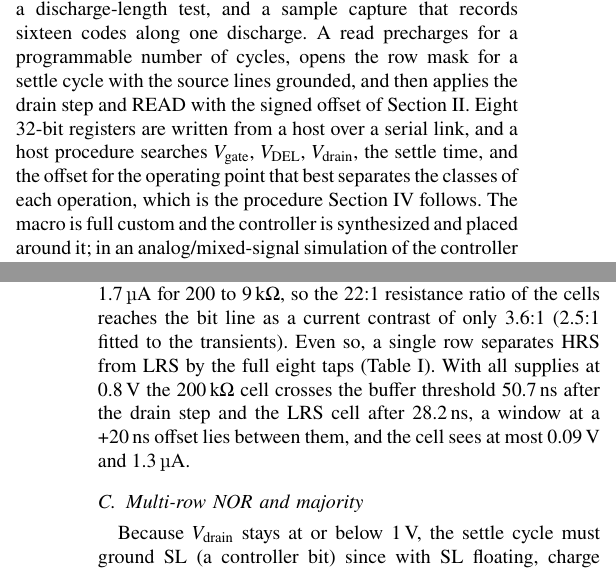
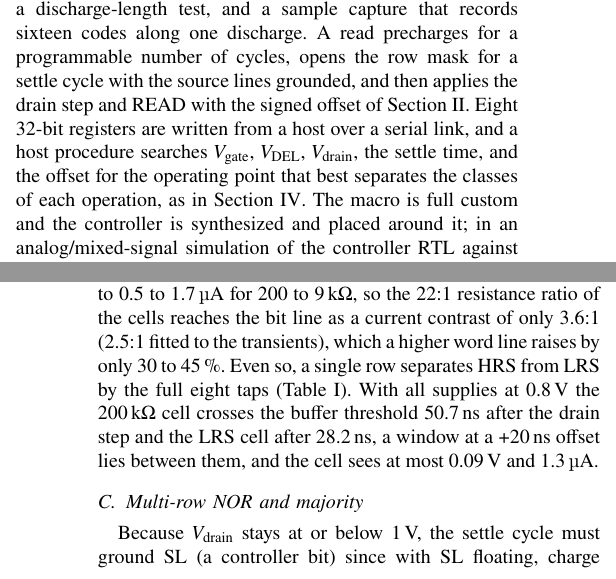
Before and after one commit to EyalYe/Iscas-1t1r-backend, a LaTeX paper (paper/main.tex, which reads paper/sec3_impl.tex, paper/sec4_eval.tex): two parts of the columns of pages 2 and 3 of 5, joined at a grey line, cut so that both start at the same text. Compiled offline with pdfLaTeX; a missing font is replaced by an installed copy or a similar font; a LaTeX package or settings file that is missing is left out.

Commit message:
Restore the word-line contrast figure (30-45 %) in Section IV-B
Co-Authored-By: Claude Fable 5.1 <noreply@anthropic.com>

```diff
--- a/paper/sec3_impl.tex
+++ b/paper/sec3_impl.tex
@@ -15,5 +15,5 @@ The delay line is shared by all 64 columns and supplied from the $\Vdel$ pad, an
 
 A 21-state finite-state machine (FSM) drives the macro with 12 operations, among them reads, SET, RESET, and mixed-polarity writes of a 64-bit word into the selected rows, a discharge-length test, and a sample capture that records sixteen codes along one discharge.
 A read precharges for a programmable number of cycles, opens the row mask for a settle cycle with the source lines grounded, and then applies the drain step and READ with the signed offset of Section~\ref{sec:read}.
-Eight 32-bit registers are written from a host over a serial link, and a host procedure searches $\Vg$, $\Vdel$, $\Vd$, the settle time, and the offset for the operating point that best separates the classes of each operation, which is the procedure Section~\ref{sec:eval} follows.
+Eight 32-bit registers are written from a host over a serial link, and a host procedure searches $\Vg$, $\Vdel$, $\Vd$, the settle time, and the offset for the operating point that best separates the classes of each operation, as in Section~\ref{sec:eval}.
 The macro is full custom and the controller is synthesized and placed around it; in an analog/mixed-signal simulation of the controller RTL against the macro netlist the sequenced reads return the codes of the stimulus-driven runs, and the design signs off at 100\,MHz in the slow corner with clean DRC, antenna, and LVS.
--- a/paper/sec4_eval.tex
+++ b/paper/sec4_eval.tex
@@ -26,7 +26,7 @@ Of this, 53 to 69\,\% is the clock energy of the word-line flip-flops during the
 \setlength{\tabcolsep}{1.6pt}
 \input{tab_pim}
 \end{table}
-At $\Vg=0.8$\,V the access transistor is in weak inversion and limits the cell current, in a DC sweep with 0.9\,V on BL, to 0.5 to 1.7\,\si{\micro\ampere} for 200 to 9\,k$\Omega$, so the 22:1 resistance ratio of the cells reaches the bit line as a current contrast of only 3.6:1 (2.5:1 fitted to the transients).
+At $\Vg=0.8$\,V the access transistor is in weak inversion and limits the cell current, in a DC sweep with 0.9\,V on BL, to 0.5 to 1.7\,\si{\micro\ampere} for 200 to 9\,k$\Omega$, so the 22:1 resistance ratio of the cells reaches the bit line as a current contrast of only 3.6:1 (2.5:1 fitted to the transients), which a higher word line raises by only 30 to 45\,\%.
 Even so, a single row separates HRS from LRS by the full eight taps (Table~\ref{tab:pim}).
 With all supplies at 0.8\,V the 200\,k$\Omega$ cell crosses the buffer threshold 50.7\,ns after the drain step and the LRS cell after 28.2\,ns, a window at a +20\,ns offset lies between them, and the cell sees at most 0.09\,V and 1.3\,\si{\micro\ampere}.
 
```
Also changed, not shown: paper/main.pdf.
